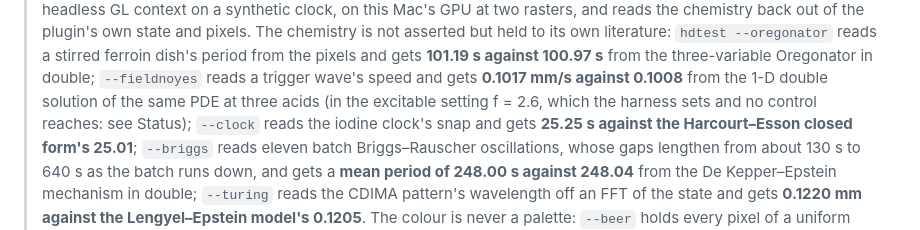
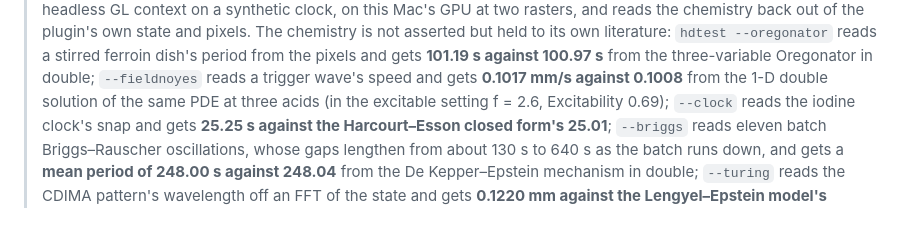
Before and after one commit to stoatworks-labs/honeydew, a Markdown page: README.md, the part around the change. Rendered like a GitHub page.

Commit message:
README: the f = 2.6 setting is Excitability 0.69 now, not out of reach
Co-Authored-By: Claude Opus 5.5 <noreply@anthropic.com>

```diff
--- a/README.md
+++ b/README.md
@@ -12,7 +12,7 @@
 > pixels and gets **101.19 s against 100.97 s** from the three-variable Oregonator in
 > double; `--fieldnoyes` reads a trigger wave's speed and gets **0.1017 mm/s against
 > 0.1008** from the 1-D double solution of the same PDE at three acids (in the excitable
-> setting f = 2.6, which the harness sets and no control reaches: see Status); `--clock` reads
+> setting f = 2.6, Excitability 0.69); `--clock` reads
 > the iodine clock's snap and gets **25.25 s against the Harcourt–Esson closed form's
 > 25.01**; `--briggs` reads eleven batch Briggs–Rauscher oscillations, whose gaps lengthen
 > from about 130 s to 640 s as the batch runs down, and gets a **mean period of 248.00 s
```
